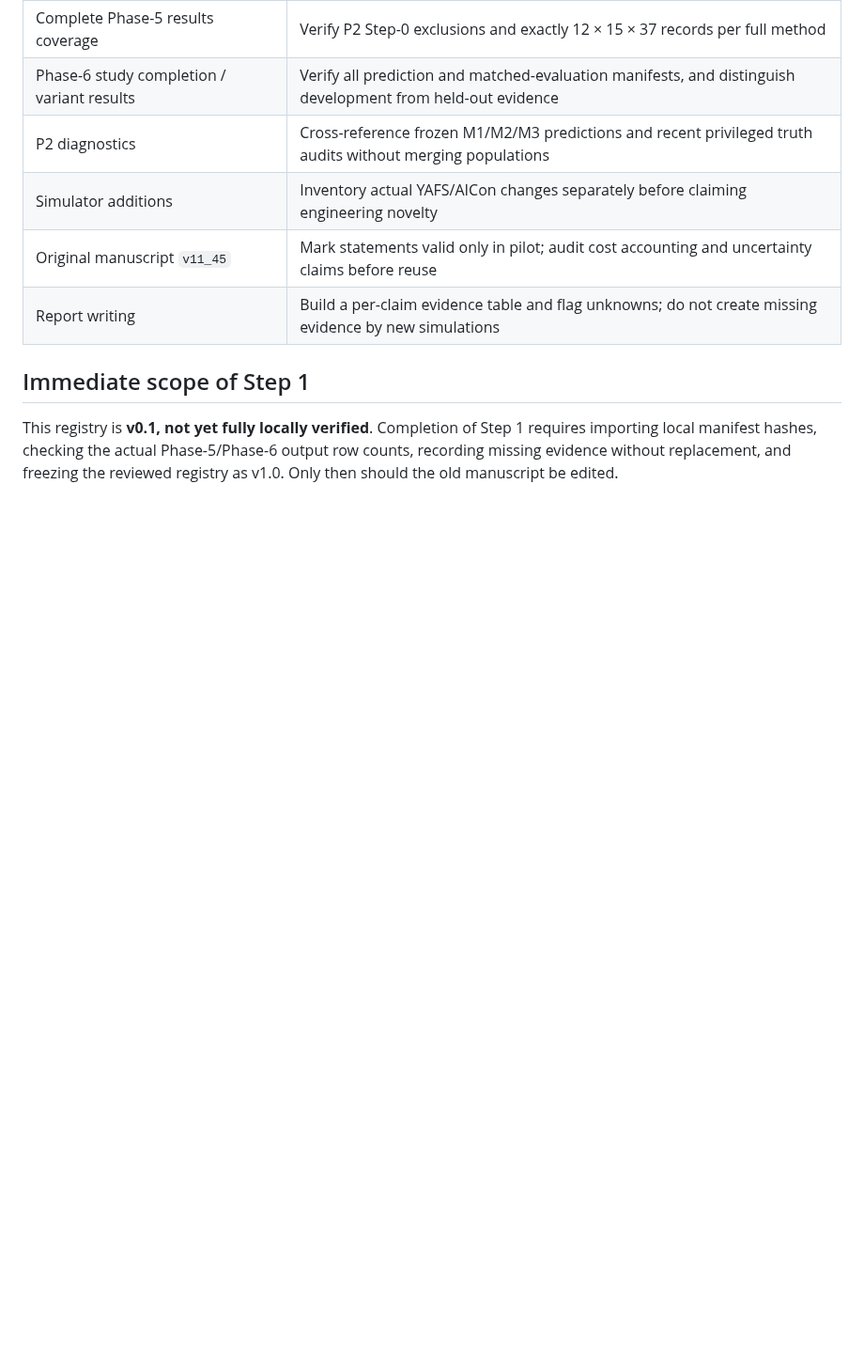
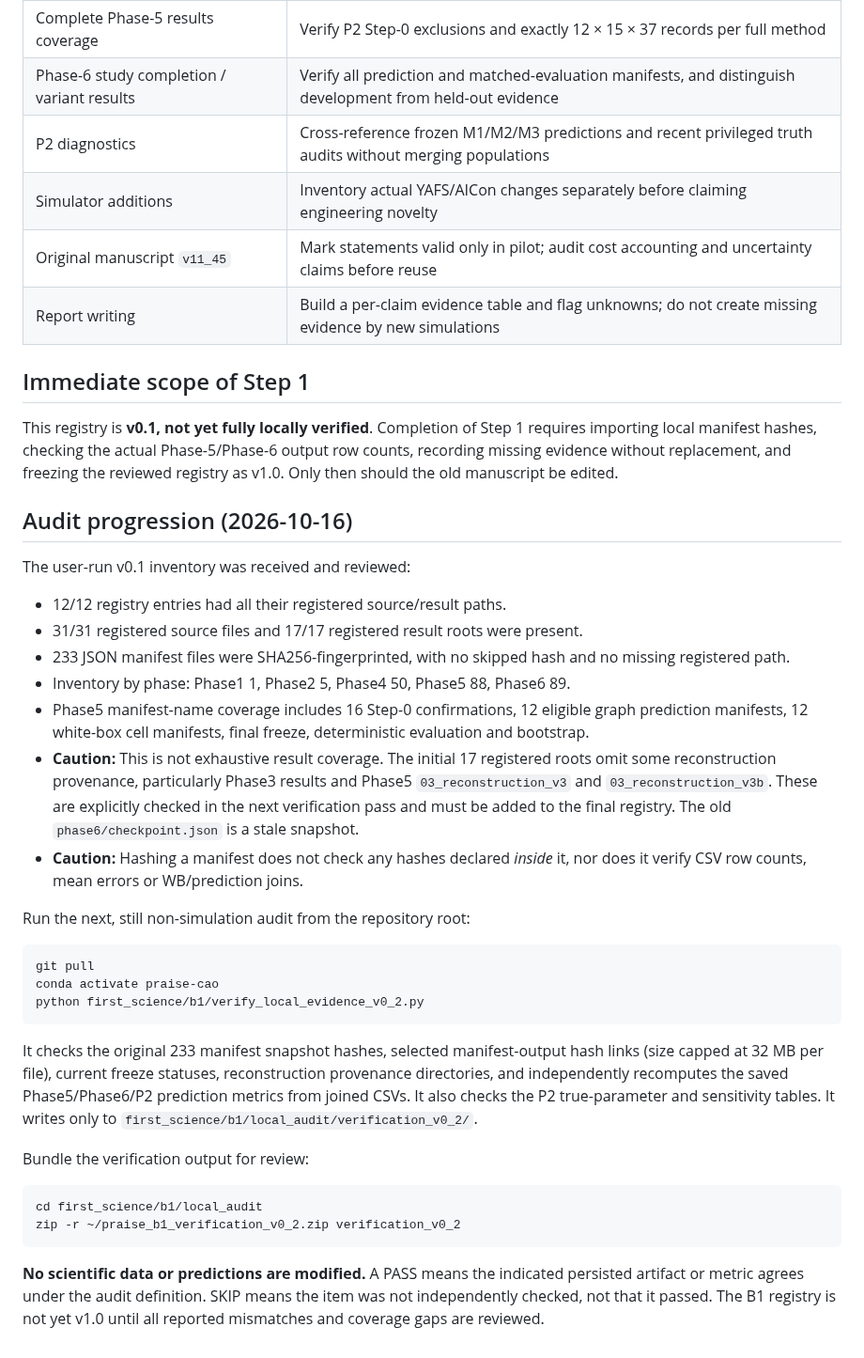
Before and after one commit to ildefons/praise-cao-sim, a Markdown page: first_science/b1/README.md, the part around the change. Shown at 94% size. Drawn GitHub-style; blank space fills up the shorter version.

Commit message:
Record received B1 inventory audit and add read-only result-verification next step

````diff
--- a/first_science/b1/README.md
+++ b/first_science/b1/README.md
@@ -73,3 +73,34 @@ This is an inventory **only**. It does not prove that every SHA recorded *inside
 ## Immediate scope of Step 1
 
 This registry is **v0.1, not yet fully locally verified**. Completion of Step 1 requires importing local manifest hashes, checking the actual Phase-5/Phase-6 output row counts, recording missing evidence without replacement, and freezing the reviewed registry as v1.0. Only then should the old manuscript be edited.
+
+## Audit progression (2026-10-16)
+
+The user-run v0.1 inventory was received and reviewed:
+
+- 12/12 registry entries had all their registered source/result paths.
+- 31/31 registered source files and 17/17 registered result roots were present.
+- 233 JSON manifest files were SHA256-fingerprinted, with no skipped hash and no missing registered path.
+- Inventory by phase: Phase1 1, Phase2 5, Phase4 50, Phase5 88, Phase6 89.
+- Phase5 manifest-name coverage includes 16 Step-0 confirmations, 12 eligible graph prediction manifests, 12 white-box cell manifests, final freeze, deterministic evaluation and bootstrap.
+- **Caution:** This is not exhaustive result coverage. The initial 17 registered roots omit some reconstruction provenance, particularly Phase3 results and Phase5 `03_reconstruction_v3` and `03_reconstruction_v3b`. These are explicitly checked in the next verification pass and must be added to the final registry. The old `phase6/checkpoint.json` is a stale snapshot.
+- **Caution:** Hashing a manifest does not check any hashes declared *inside* it, nor does it verify CSV row counts, mean errors or WB/prediction joins.
+
+Run the next, still non-simulation audit from the repository root:
+
+```bash
+git pull
+conda activate praise-cao
+python first_science/b1/verify_local_evidence_v0_2.py
+```
+
+It checks the original 233 manifest snapshot hashes, selected manifest-output hash links (size capped at 32 MB per file), current freeze statuses, reconstruction provenance directories, and independently recomputes the saved Phase5/Phase6/P2 prediction metrics from joined CSVs. It also checks the P2 true-parameter and sensitivity tables. It writes only to `first_science/b1/local_audit/verification_v0_2/`.
+
+Bundle the verification output for review:
+
+```bash
+cd first_science/b1/local_audit
+zip -r ~/praise_b1_verification_v0_2.zip verification_v0_2
+```
+
+**No scientific data or predictions are modified.** A PASS means the indicated persisted artifact or metric agrees under the audit definition. SKIP means the item was not independently checked, not that it passed. The B1 registry is not yet v1.0 until all reported mismatches and coverage gaps are reviewed.
````
